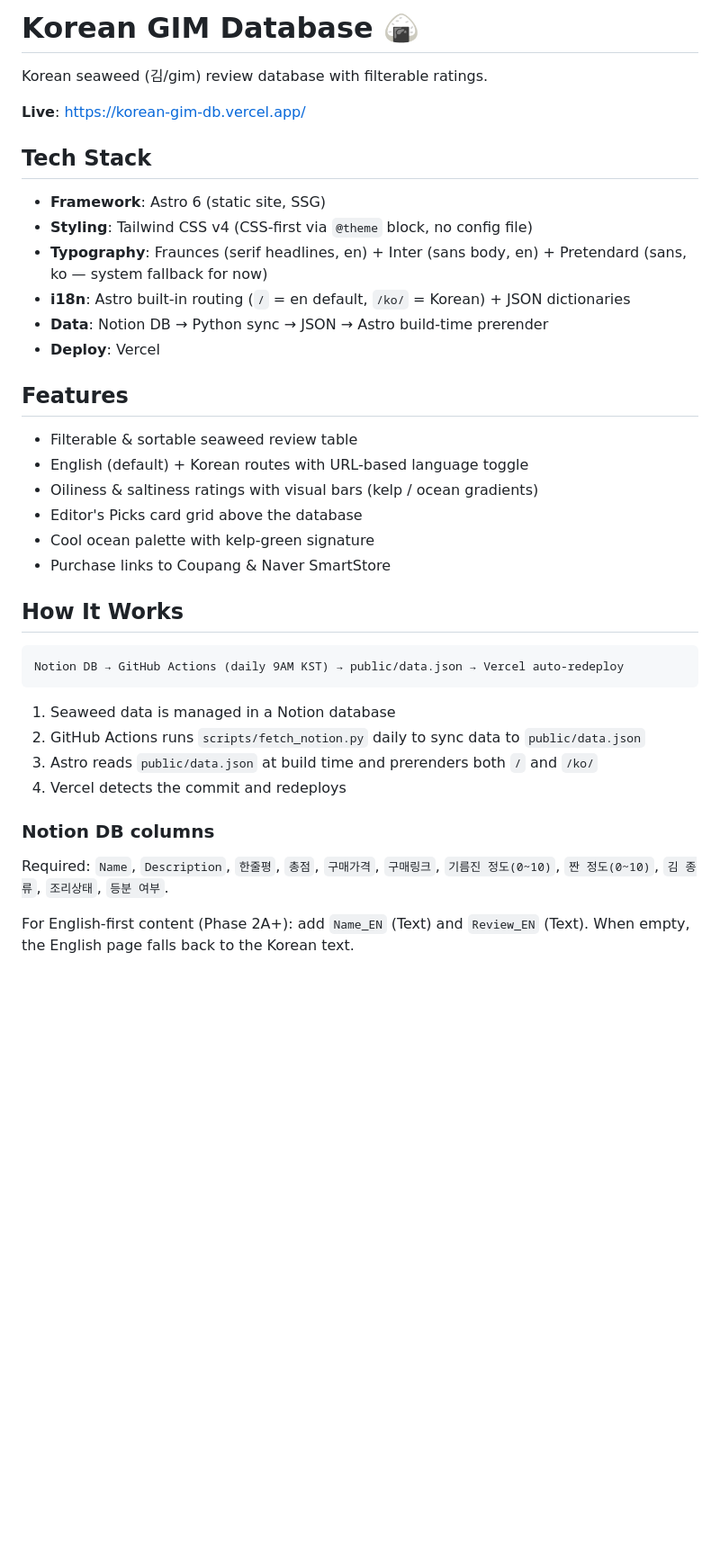
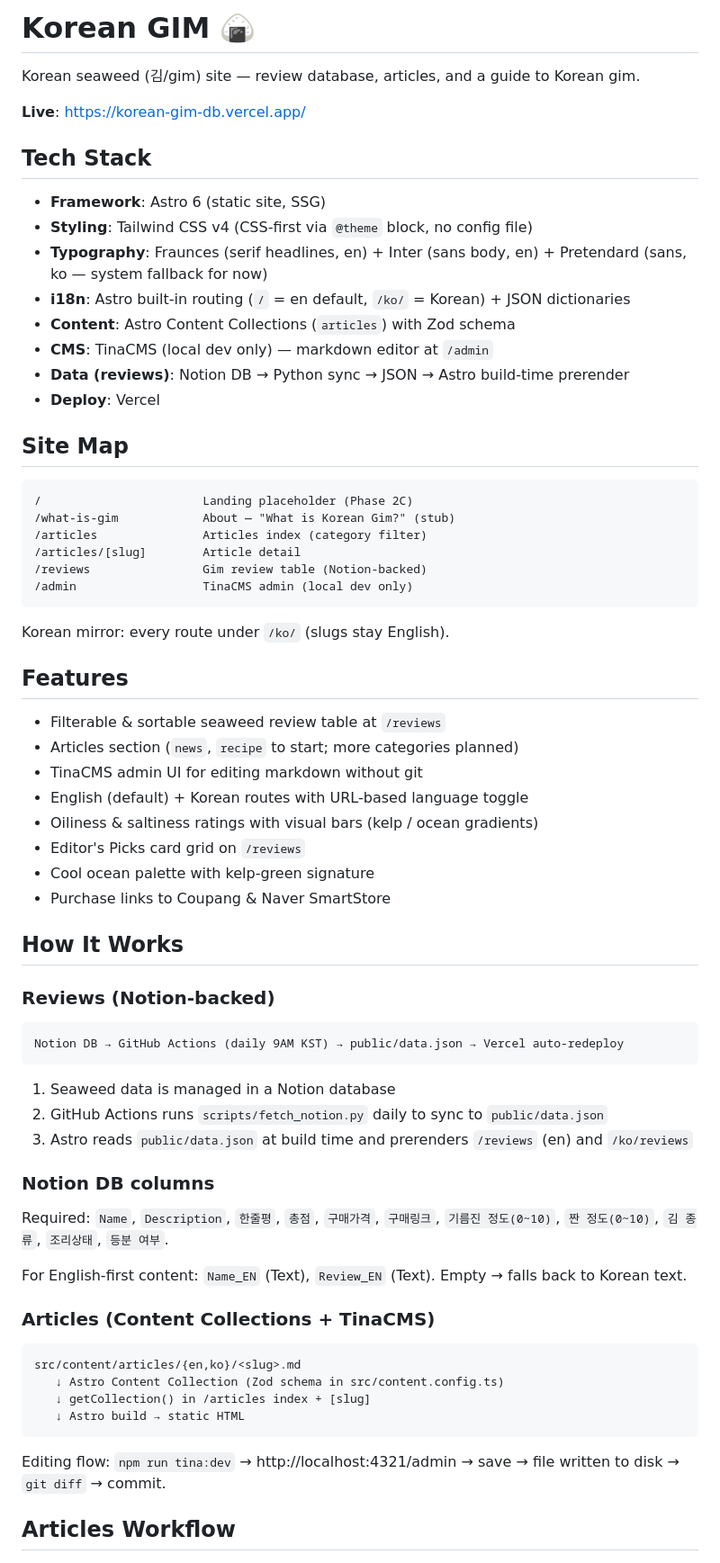
Before and after one commit to Chang-Hyun-Hong/korean-gim-db, a Markdown page: README.md, the part around one of its changes. Shown at 90% size. GitHub-like rendering; blank space fills up the shorter version.

Commit message:
docs(phase-2b): document content workflow + TinaCMS usage

````diff
--- a/README.md
+++ b/README.md
@@ -1,6 +1,6 @@
-# Korean GIM Database 🍙
+# Korean GIM 🍙
 
-Korean seaweed (김/gim) review database with filterable ratings.
+Korean seaweed (김/gim) site — review database, articles, and a guide to Korean gim.
 
 **Live**: https://korean-gim-db.vercel.app/
 
@@ -10,31 +10,63 @@ Korean seaweed (김/gim) review database with filterable ratings.
 - **Styling**: Tailwind CSS v4 (CSS-first via `@theme` block, no config file)
 - **Typography**: Fraunces (serif headlines, en) + Inter (sans body, en) + Pretendard (sans, ko — system fallback for now)
 - **i18n**: Astro built-in routing (`/` = en default, `/ko/` = Korean) + JSON dictionaries
-- **Data**: Notion DB → Python sync → JSON → Astro build-time prerender
+- **Content**: Astro Content Collections (`articles`) with Zod schema
+- **CMS**: TinaCMS (local dev only) — markdown editor at `/admin`
+- **Data (reviews)**: Notion DB → Python sync → JSON → Astro build-time prerender
 - **Deploy**: Vercel
+
+## Site Map
+
+```
+/                       Landing placeholder (Phase 2C)
+/what-is-gim            About — "What is Korean Gim?" (stub)
+/articles               Articles index (category filter)
+/articles/[slug]        Article detail
+/reviews                Gim review table (Notion-backed)
+/admin                  TinaCMS admin (local dev only)
+```
+
+Korean mirror: every route under `/ko/` (slugs stay English).
 
 ## Features
 
-- Filterable & sortable seaweed review table
+- Filterable & sortable seaweed review table at `/reviews`
+- Articles section (`news`, `recipe` to start; more categories planned)
+- TinaCMS admin UI for editing markdown without git
 - English (default) + Korean routes with URL-based language toggle
 - Oiliness & saltiness ratings with visual bars (kelp / ocean gradients)
-- Editor's Picks card grid above the database
+- Editor's Picks card grid on `/reviews`
 - Cool ocean palette with kelp-green signature
 - Purchase links to Coupang & Naver SmartStore
 
 ## How It Works
+
+### Reviews (Notion-backed)
 
 ```
 Notion DB → GitHub Actions (daily 9AM KST) → public/data.json → Vercel auto-redeploy
 ```
 
 1. Seaweed data is managed in a Notion database
-2. GitHub Actions runs `scripts/fetch_notion.py` daily to sync data to `public/data.json`
-3. Astro reads `public/data.json` at build time and prerenders both `/` and `/ko/`
-4. Vercel detects the commit and redeploys
+2. GitHub Actions runs `scripts/fetch_notion.py` daily to sync to `public/data.json`
+3. Astro reads `public/data.json` at build time and prerenders `/reviews` (en) and `/ko/reviews`
 
 ### Notion DB columns
 
 Required: `Name`, `Description`, `한줄평`, `총점`, `구매가격`, `구매링크`, `기름진 정도(0~10)`, `짠 정도(0~10)`, `김 종류`, `조리상태`, `등분 여부`.
 
-For English-first content (Phase 2A+): add `Name_EN` (Text) and `Review_EN` (Text). When empty, the English page falls back to the Korean text.
+For English-first content: `Name_EN` (Text), `Review_EN` (Text). Empty → falls back to Korean text.
+
+### Articles (Content Collections + TinaCMS)
+
+```
+src/content/articles/{en,ko}/<slug>.md
+   ↓ Astro Content Collection (Zod schema in src/content.config.ts)
+   ↓ getCollection() in /articles index + [slug]
+   ↓ Astro build → static HTML
+```
+
+Editing flow: `npm run tina:dev` → http://localhost:4321/admin → save → file written to disk → `git diff` → commit.
+
+## Articles Workflow
+
````
Also changed, not shown: other parts of README.md (+74 -13 lines).
